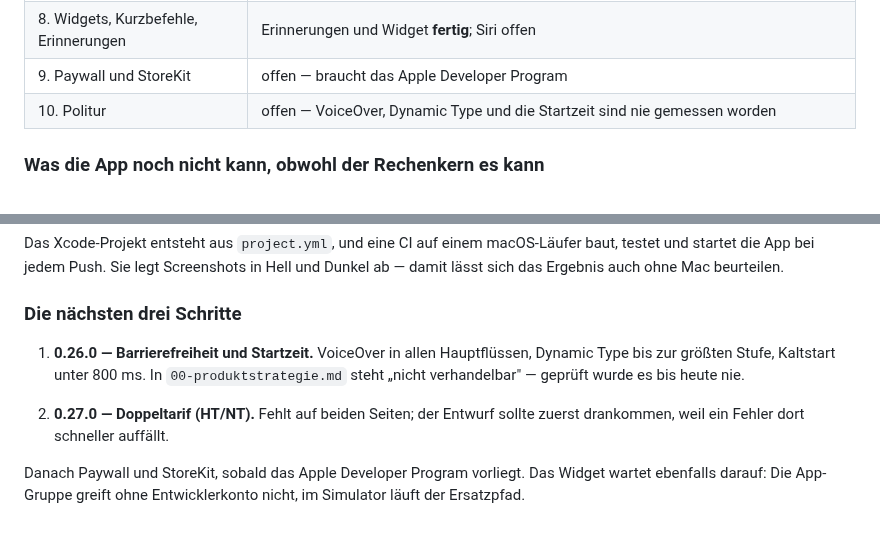
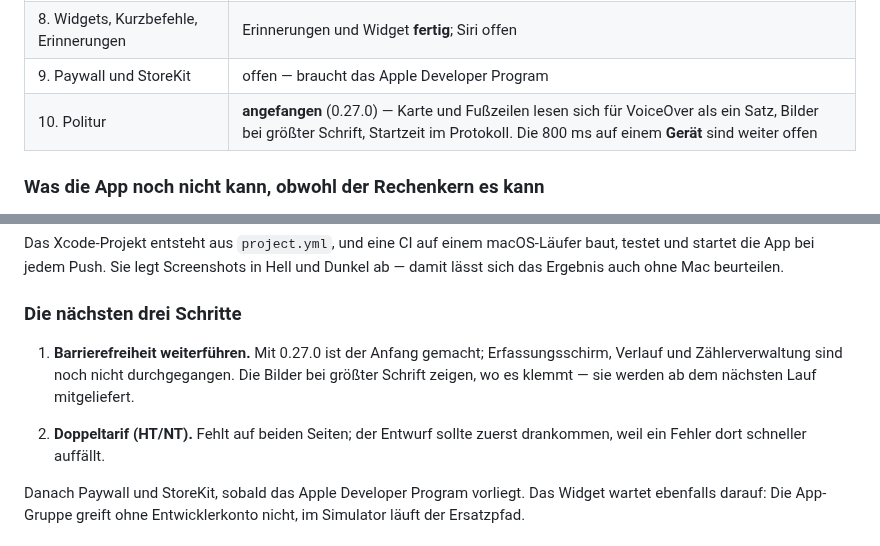
Before and after one commit to SKKJbeer/PulseMeter, a Markdown page: docs/05-roadmap.md, 2 parts joined by grey strips. Drawn GitHub-style.

Commit message:
Roadmap: Politur angefangen, nächste Schritte richtigstellen
Co-Authored-By: Claude Opus 5 <noreply@anthropic.com>
Claude-Session: https://claude.ai/code/session_01VHDiDcyigjVUcpVoJinDir

```diff
--- a/docs/05-roadmap.md
+++ b/docs/05-roadmap.md
@@ -109,7 +109,7 @@ Die Reihenfolge ist bewusst nicht „Screens von oben nach unten", sondern nach
 | 7. Tarife, Kosten, Prognose | **fertig** — saisonale Hochrechnung, Abschlagsvergleich |
 | 8. Widgets, Kurzbefehle, Erinnerungen | Erinnerungen und Widget **fertig**; Siri offen |
 | 9. Paywall und StoreKit | offen — braucht das Apple Developer Program |
-| 10. Politur | offen — VoiceOver, Dynamic Type und die Startzeit sind nie gemessen worden |
+| 10. Politur | **angefangen** (0.27.0) — Karte und Fußzeilen lesen sich für VoiceOver als ein Satz, Bilder bei größter Schrift, Startzeit im Protokoll. Die 800 ms auf einem **Gerät** sind weiter offen |
 
 ### Was die App noch nicht kann, obwohl der Rechenkern es kann
 
@@ -146,13 +146,13 @@ Mac beurteilen.
 
 ### Die nächsten drei Schritte
 
-1. **0.26.0 — Barrierefreiheit und Startzeit.** VoiceOver in allen
-   Hauptflüssen, Dynamic Type bis zur größten Stufe, Kaltstart unter 800 ms.
-   In `00-produktstrategie.md` steht „nicht verhandelbar" — geprüft wurde es
-   bis heute nie.
+1. **Barrierefreiheit weiterführen.** Mit 0.27.0 ist der Anfang gemacht;
+   Erfassungsschirm, Verlauf und Zählerverwaltung sind noch nicht durchgegangen.
+   Die Bilder bei größter Schrift zeigen, wo es klemmt — sie werden ab dem
+   nächsten Lauf mitgeliefert.
 
-2. **0.27.0 — Doppeltarif (HT/NT).** Fehlt auf beiden Seiten; der Entwurf
-   sollte zuerst drankommen, weil ein Fehler dort schneller auffällt.
+2. **Doppeltarif (HT/NT).** Fehlt auf beiden Seiten; der Entwurf sollte zuerst
+   drankommen, weil ein Fehler dort schneller auffällt.
 
 Danach Paywall und StoreKit, sobald das Apple Developer Program vorliegt. Das
 Widget wartet ebenfalls darauf: Die App-Gruppe greift ohne Entwicklerkonto
```
